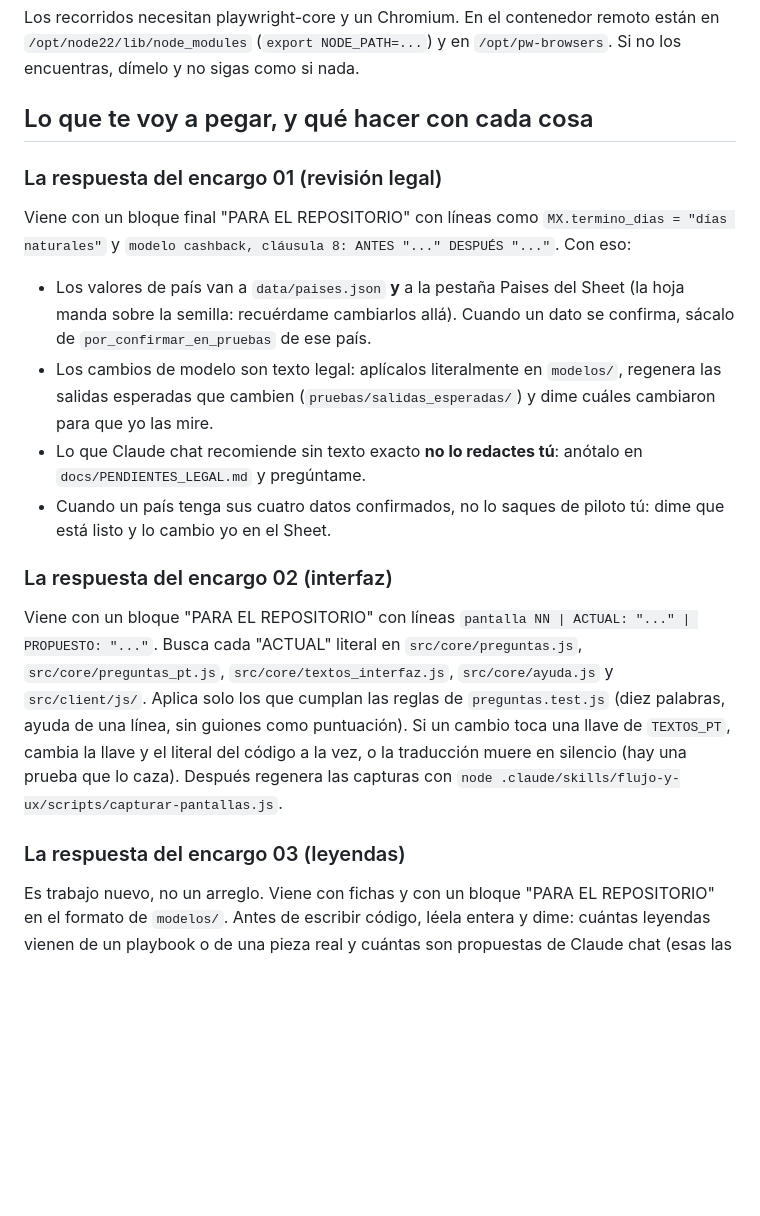
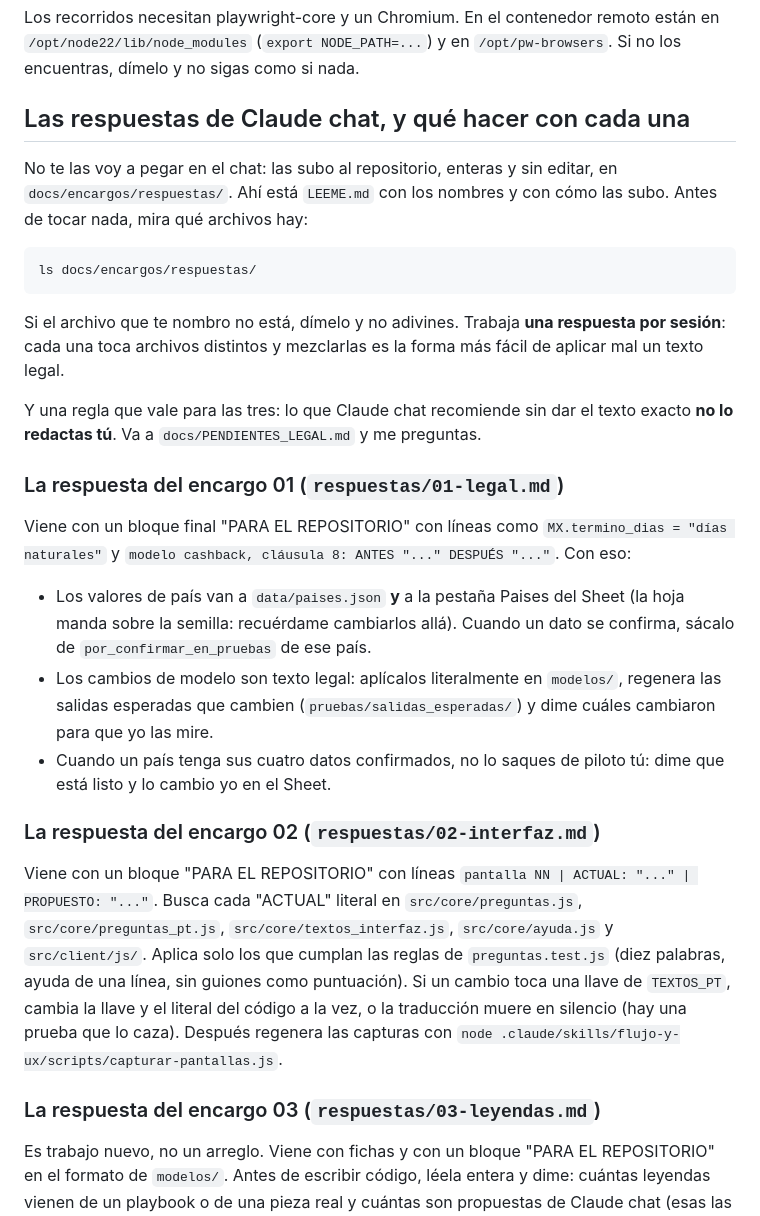
Before and after one commit to juangallego-commits/rappimind-v3, a Markdown page: docs/PROMPT_SIGUIENTE_SESION.md, the part around the change. Drawn GitHub-style; blank space fills up the shorter version.

Commit message:
Las respuestas de Claude chat entran por el repositorio, no por el chat
docs/encargos/respuestas/ con su LEEME: como se llaman los tres archivos,
como los sube Juan desde GitHub sin tocar la terminal, y que se guardan
enteros y sin editar. La respuesta del encargo 01 es ademas el registro de
unas decisiones legales, asi que tiene que quedar versionada.

El prompt de la siguiente sesion deja de asumir que Juan pega la respuesta
en el chat: ahora dice donde buscarla, que se trabaja una por sesion, y
sube al principio la regla de no redactar lo que venga sin texto exacto.

Co-Authored-By: Claude Opus 5 <noreply@anthropic.com>
Claude-Session: https://claude.ai/code/session_01MXJ8RiabWfac18JarKUHVB

````diff
--- a/docs/PROMPT_SIGUIENTE_SESION.md
+++ b/docs/PROMPT_SIGUIENTE_SESION.md
@@ -35,9 +35,25 @@ Los recorridos necesitan playwright-core y un Chromium. En el contenedor remoto
 están en `/opt/node22/lib/node_modules` (`export NODE_PATH=...`) y en
 `/opt/pw-browsers`. Si no los encuentras, dímelo y no sigas como si nada.
 
-## Lo que te voy a pegar, y qué hacer con cada cosa
+## Las respuestas de Claude chat, y qué hacer con cada una
 
-### La respuesta del encargo 01 (revisión legal)
+No te las voy a pegar en el chat: las subo al repositorio, enteras y sin editar,
+en `docs/encargos/respuestas/`. Ahí está `LEEME.md` con los nombres y con cómo
+las subo. Antes de tocar nada, mira qué archivos hay:
+
+```
+ls docs/encargos/respuestas/
+```
+
+Si el archivo que te nombro no está, dímelo y no adivines. Trabaja **una
+respuesta por sesión**: cada una toca archivos distintos y mezclarlas es la
+forma más fácil de aplicar mal un texto legal.
+
+Y una regla que vale para las tres: lo que Claude chat recomiende sin dar el
+texto exacto **no lo redactas tú**. Va a `docs/PENDIENTES_LEGAL.md` y me
+preguntas.
+
+### La respuesta del encargo 01 (`respuestas/01-legal.md`)
 
 Viene con un bloque final "PARA EL REPOSITORIO" con líneas como
 `MX.termino_dias = "días naturales"` y `modelo cashback, cláusula 8: ANTES "..."
@@ -49,12 +65,10 @@ DESPUÉS "..."`. Con eso:
 - Los cambios de modelo son texto legal: aplícalos literalmente en `modelos/`,
   regenera las salidas esperadas que cambien (`pruebas/salidas_esperadas/`) y
   dime cuáles cambiaron para que yo las mire.
-- Lo que Claude chat recomiende sin texto exacto **no lo redactes tú**: anótalo
-  en `docs/PENDIENTES_LEGAL.md` y pregúntame.
 - Cuando un país tenga sus cuatro datos confirmados, no lo saques de piloto tú:
   dime que está listo y lo cambio yo en el Sheet.
 
-### La respuesta del encargo 02 (interfaz)
+### La respuesta del encargo 02 (`respuestas/02-interfaz.md`)
 
 Viene con un bloque "PARA EL REPOSITORIO" con líneas
 `pantalla NN | ACTUAL: "..." | PROPUESTO: "..."`. Busca cada "ACTUAL" literal en
@@ -66,7 +80,7 @@ literal del código a la vez, o la traducción muere en silencio (hay una prueba
 que lo caza). Después regenera las capturas con
 `node .claude/skills/flujo-y-ux/scripts/capturar-pantallas.js`.
 
-### La respuesta del encargo 03 (leyendas)
+### La respuesta del encargo 03 (`respuestas/03-leyendas.md`)
 
 Es trabajo nuevo, no un arreglo. Viene con fichas y con un bloque "PARA EL
 REPOSITORIO" en el formato de `modelos/`. Antes de escribir código, léela entera y
````
Also changed, not shown: 1 other file.
